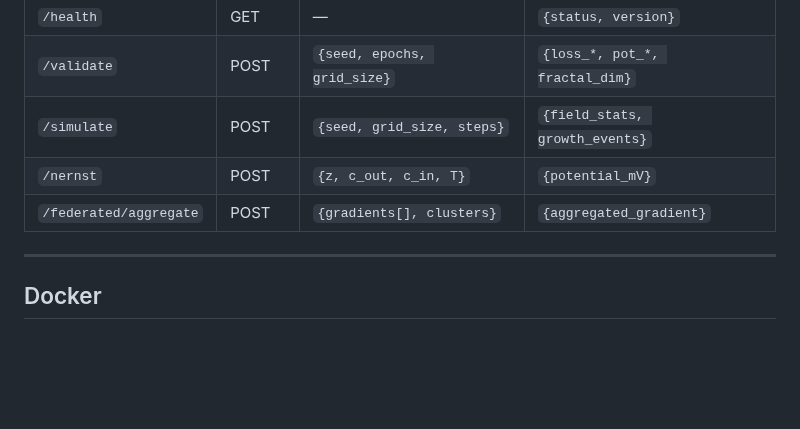
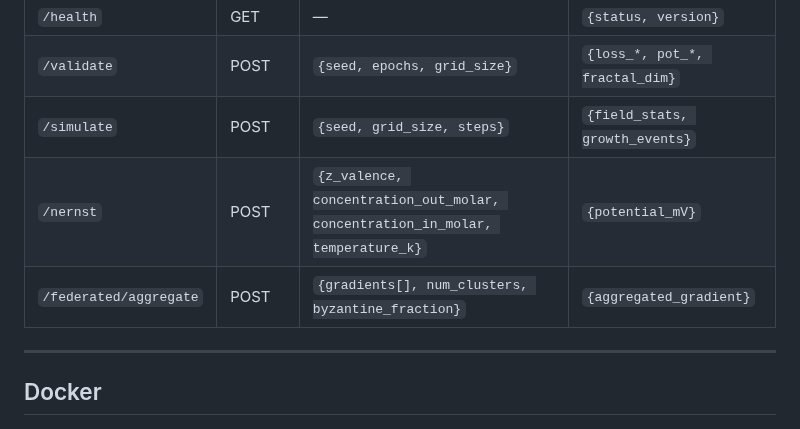
Before and after one commit to neuron7x/mycelium-fractal-net, a Markdown page: README.md, the part around one of its changes. GitHub-like rendering; blank space fills up the shorter version.

```diff
--- a/README.md
+++ b/README.md
@@ -162,8 +162,8 @@ uvicorn api:app --host 0.0.0.0 --port 8000
 | `/health` | GET | — | `{status, version}` |
 | `/validate` | POST | `{seed, epochs, grid_size}` | `{loss_*, pot_*, fractal_dim}` |
 | `/simulate` | POST | `{seed, grid_size, steps}` | `{field_stats, growth_events}` |
-| `/nernst` | POST | `{z, c_out, c_in, T}` | `{potential_mV}` |
-| `/federated/aggregate` | POST | `{gradients[], clusters}` | `{aggregated_gradient}` |
+| `/nernst` | POST | `{z_valence, concentration_out_molar, concentration_in_molar, temperature_k}` | `{potential_mV}` |
+| `/federated/aggregate` | POST | `{gradients[], num_clusters, byzantine_fraction}` | `{aggregated_gradient}` |
 
 ---
 
```
Also changed, not shown: other parts of README.md (+9 -9 lines).
